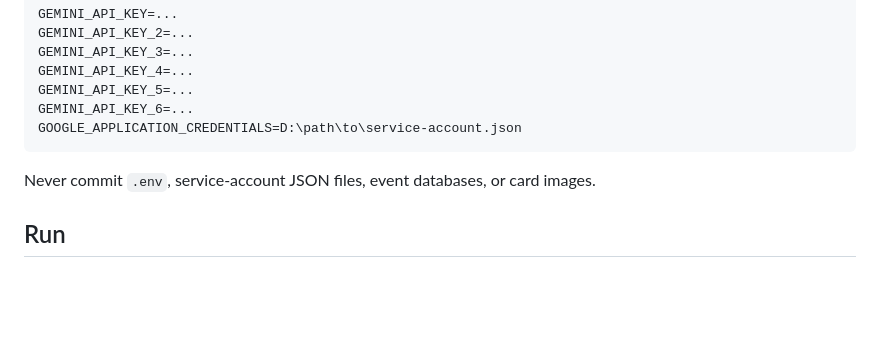
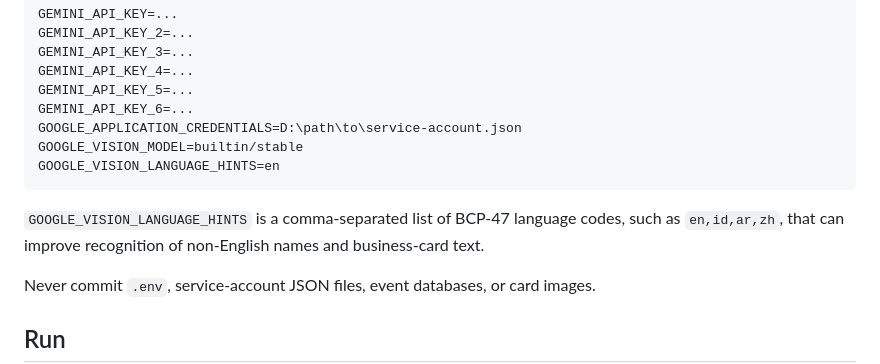
Before and after one commit to Virax17/OCR_card, a Markdown page: README.md, the part around one of its changes. Drawn GitHub-style; blank space fills up the shorter version.

````diff
--- a/README.md
+++ b/README.md
@@ -46,7 +49,11 @@ GEMINI_API_KEY_4=...
 GEMINI_API_KEY_5=...
 GEMINI_API_KEY_6=...
 GOOGLE_APPLICATION_CREDENTIALS=D:\path\to\service-account.json
+GOOGLE_VISION_MODEL=builtin/stable
+GOOGLE_VISION_LANGUAGE_HINTS=en
 ```
+
+`GOOGLE_VISION_LANGUAGE_HINTS` is a comma-separated list of BCP-47 language codes, such as `en,id,ar,zh`, that can improve recognition of non-English names and business-card text.
 
 Never commit `.env`, service-account JSON files, event databases, or card images.
 
````
Also changed, not shown: other parts of README.md (+16 -11 lines).
